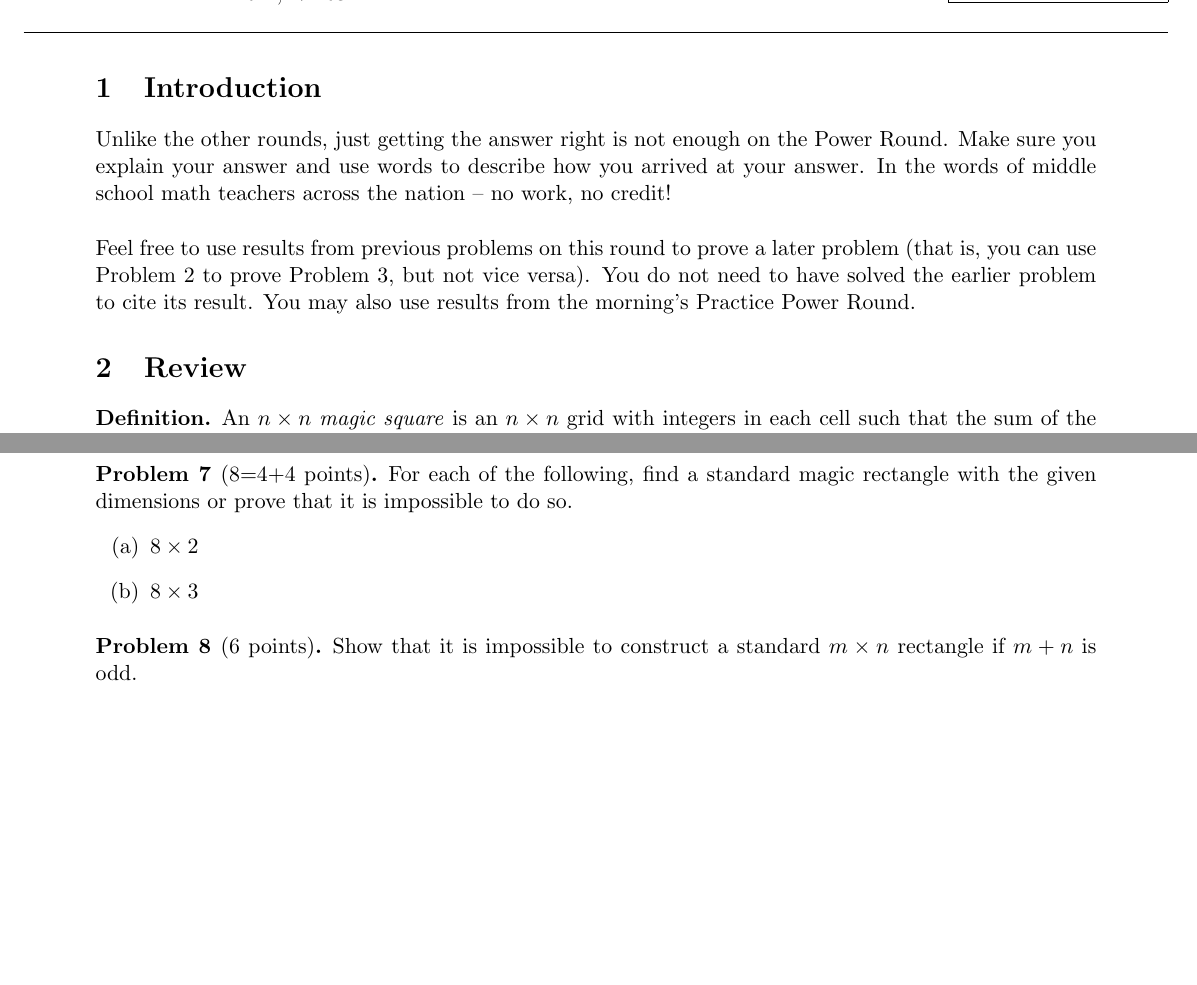
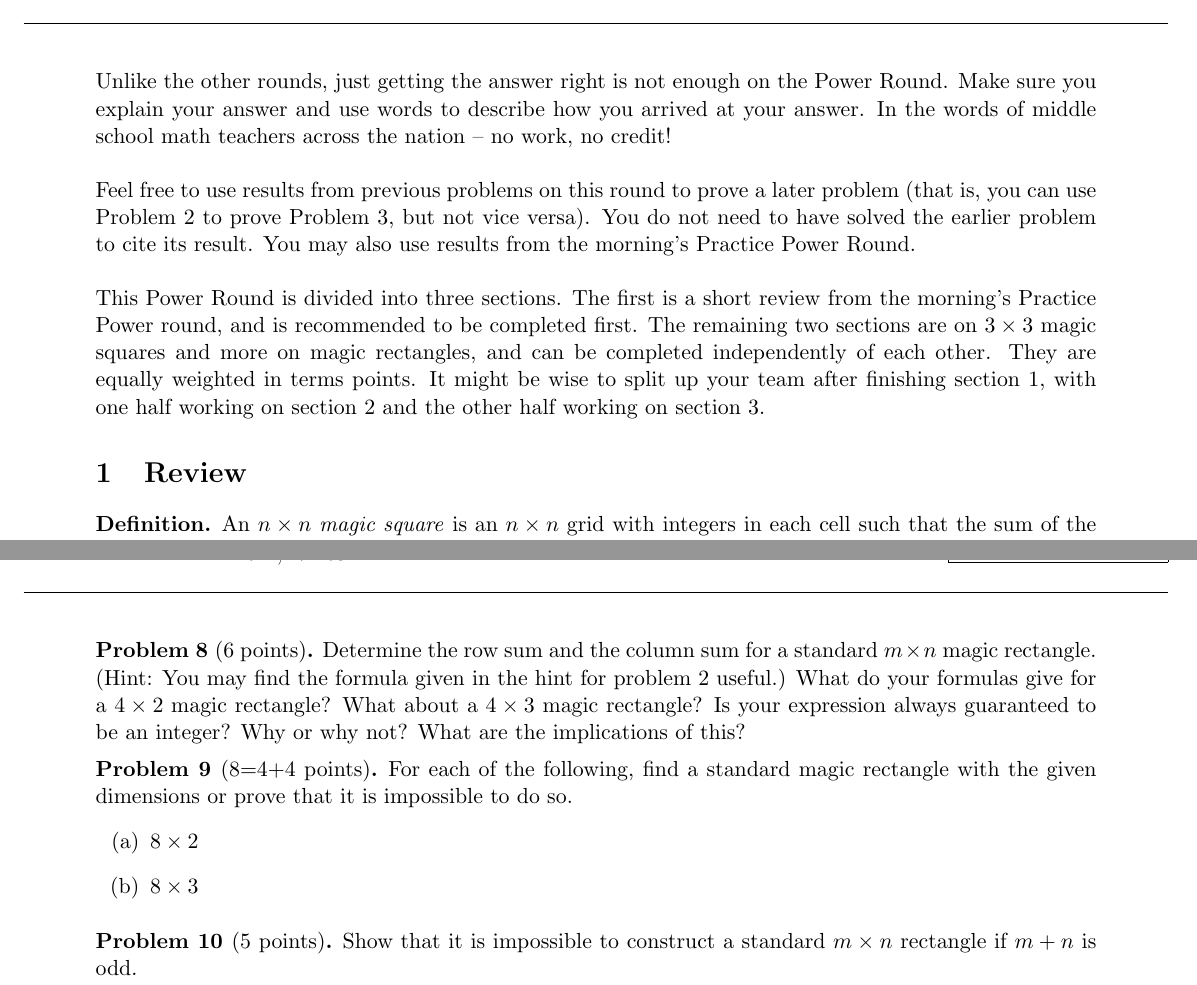
Before and after one commit to CometsTech/TJIMO-2017, a LaTeX document (Power/power.tex): two parts of pages 1 and 2 of 2 before the commit and two parts of pages 1 and 3 of 3 after it, joined at a grey line, cut at the place of the change, the shorter picture padded with empty space. Compiled offline with pdfLaTeX.

Commit message:
power done

```diff
--- a/Power/power.tex
+++ b/Power/power.tex
@@ -19,8 +19,6 @@
 %\setlength{\belowcaptionskip}{-50pt}
 \setlength{\parindent}{0pt}
 
-\section{Introduction}
-
 Unlike the other rounds, just getting the answer right is not enough on the Power Round.
 Make sure you explain your answer and use words to describe how you arrived at your answer.
 In the words of middle school math teachers across the nation -- no work, no credit! \newline
@@ -28,7 +26,13 @@ In the words of middle school math teachers across the nation -- no work, no cre
 Feel free to use results from previous problems on this round to prove a later problem
 (that is, you can use Problem 2 to prove Problem 3, but not vice versa).
 You do not need to have solved the earlier problem to cite its result.
-You may also use results from the morning's Practice Power Round.
+You may also use results from the morning's Practice Power Round. \newline
+
+This Power Round is divided into three sections. The first is a short review from the morning's
+Practice Power round, and is recommended to be completed first.
+The remaining two sections are on $3 \times 3$ magic squares and more on magic rectangles,
+and can be completed independently of each other.  They are equally weighted in terms points.
+It might be wise to split up your team after finishing section 1, with one half working on section 2 and the other half working on section 3.
 
 \section{Review}
 
@@ -125,6 +141,14 @@ In this problem, you will construct a standard $4 \times 2$ magic rectangle.
 \end{enumerate}
 \end{problem}
 
+\begin{problem}[6 points]
+Determine the row sum and the column sum for a standard $m \times n$ magic rectangle.
+(Hint: You may find the formula given in the hint for problem 2 useful.)
+What do your formulas give for a $4 \times 2$ magic rectangle? What about a $4 \times 3$ magic rectangle?
+Is your expression always guaranteed to be an integer? Why or why not?
+What are the implications of this?
+\end{problem}
+
 \begin{problem}[8=4+4 points]
 For each of the following, find a standard magic rectangle with the given dimensions or prove that it is impossible to do so.
 \begin{enumerate}[label=(\alph*)]
@@ -134,7 +158,7 @@ For each of the following, find a standard magic rectangle with the given dimens
 \end{enumerate}
 \end{problem}
 
-\begin{problem}[6 points]
+\begin{problem}[5 points]
 Show that it is impossible to construct a standard $m \times n$ rectangle if $m+n$ is odd.
 \end{problem}
 
```
Also changed, not shown: Power/power.pdf, Power/power.tex (12 more changed lines).
